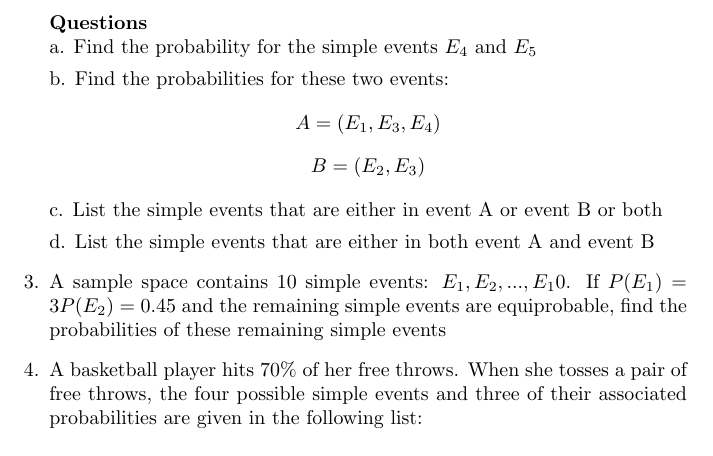
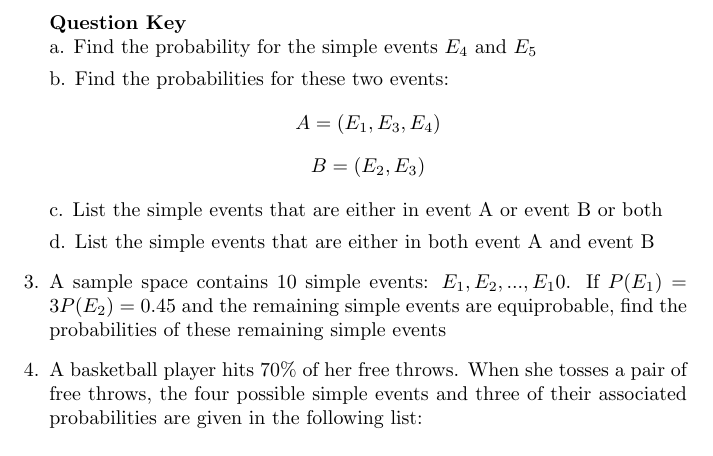
Before and after one commit to Mathieu-Poirier/FallMidterms2023, a LaTeX document (STAT-2910/Stat_Midterm.tex): part of page 2 of 2, cut at the place of the change. Compiled offline with pdfLaTeX.

Commit message:
Updated Question Header

```diff
--- a/STAT-2910/Stat_Midterm.tex
+++ b/STAT-2910/Stat_Midterm.tex
@@ -40,7 +40,7 @@
     $$P(E_1) = P(E_2) = 0.15$$
     $$P(E_3) = 0.4$$
     $$P(E_4) = 2P(E_5)$$
-    \paragraph*{Questions}
+    \paragraph*{Question Key}
 
     \hfill \break a. Find the probability for the simple events $E_4$ and $E_5$
 
```
Also changed, not shown: STAT-2910/Stat_Midterm.pdf, STAT-2910/Stat_Midterm.tex (2 more changed lines), 3 other files.
